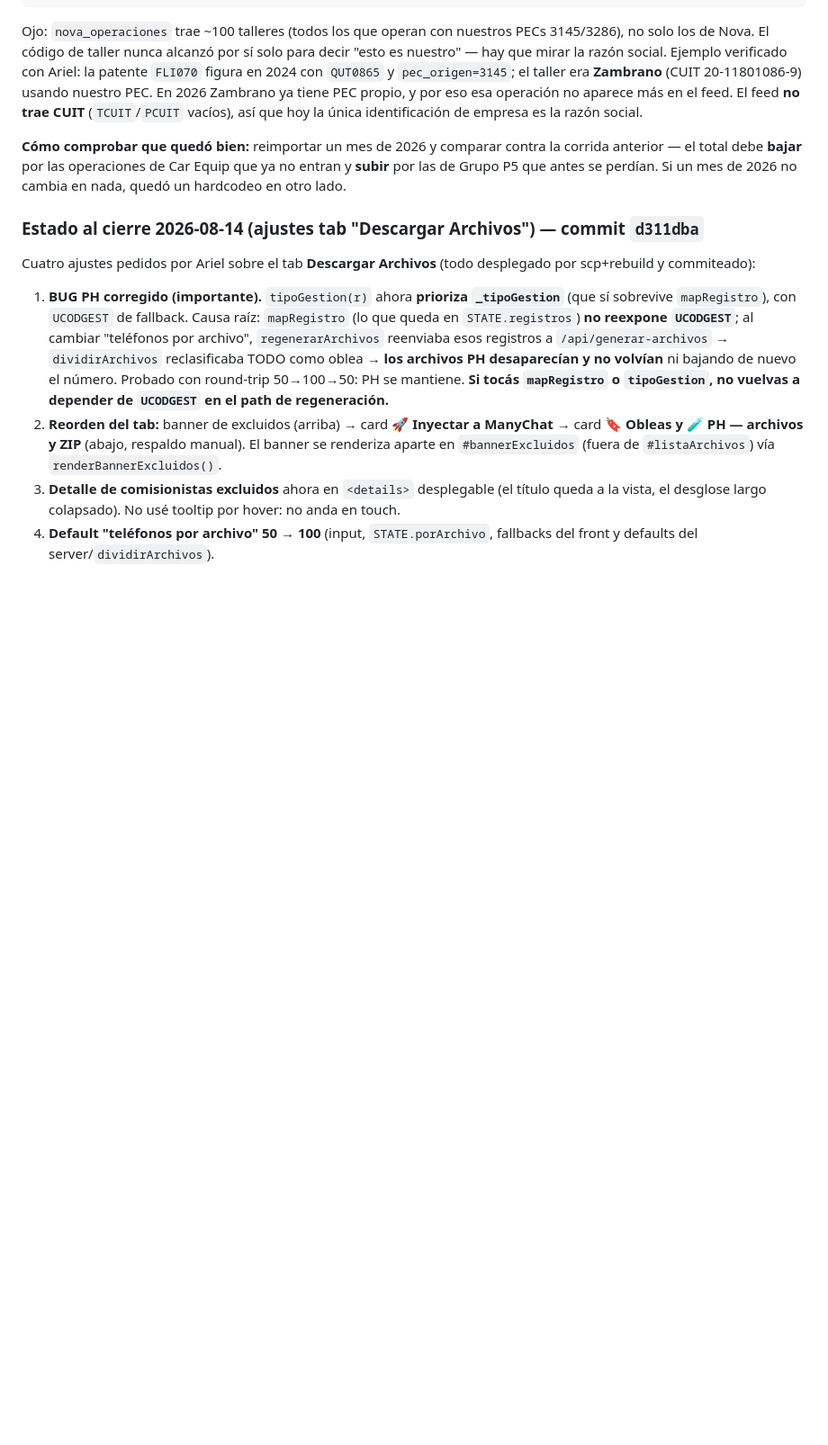
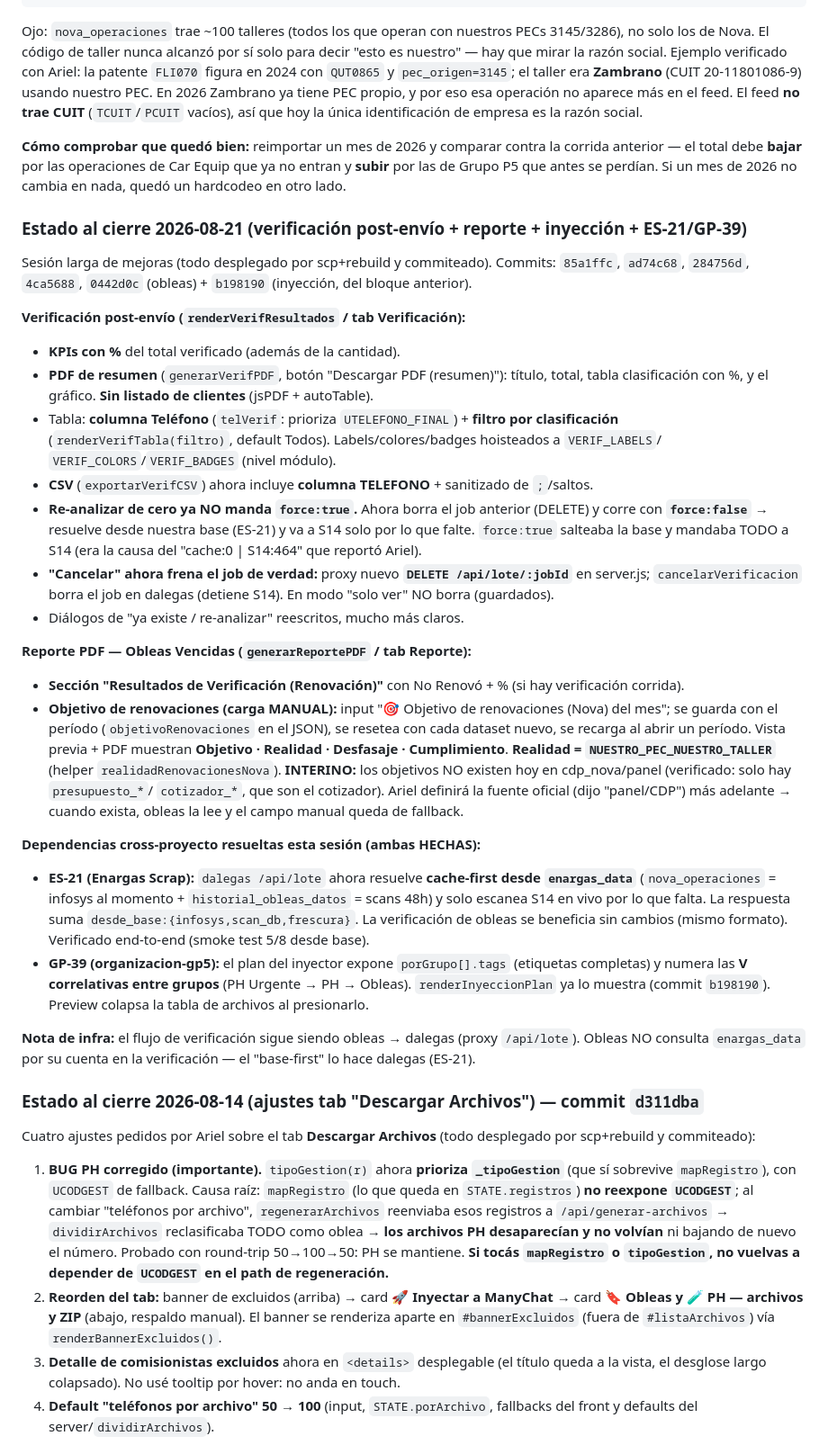
Before and after one commit to arielxp1978/sistema-obleas-app, a Markdown page: CLAUDE.md, the part around the change. Shown at 90% size. Drawn GitHub-style; blank space fills up the shorter version.

Commit message:
docs: cierre sesión 2026-08-21 — verificación, reporte+objetivo, ES-21/GP-39
Co-Authored-By: Claude Opus 4.8 <noreply@anthropic.com>

```diff
--- a/CLAUDE.md
+++ b/CLAUDE.md
@@ -539,6 +539,47 @@ Ojo: `nova_operaciones` trae ~100 talleres (todos los que operan con nuestros PE
 
 **Cómo comprobar que quedó bien:** reimportar un mes de 2026 y comparar contra la corrida anterior — el total debe **bajar** por las operaciones de Car Equip que ya no entran y **subir** por las de Grupo P5 que antes se perdían. Si un mes de 2026 no cambia en nada, quedó un hardcodeo en otro lado.
 
+### Estado al cierre 2026-08-21 (verificación post-envío + reporte + inyección + ES-21/GP-39)
+Sesión larga de mejoras (todo desplegado por scp+rebuild y commiteado). Commits: `85a1ffc`, `ad74c68`,
+`284756d`, `4ca5688`, `0442d0c` (obleas) + `b198190` (inyección, del bloque anterior).
+
+**Verificación post-envío (`renderVerifResultados` / tab Verificación):**
+- **KPIs con %** del total verificado (además de la cantidad).
+- **PDF de resumen** (`generarVerifPDF`, botón "Descargar PDF (resumen)"): título, total, tabla
+  clasificación con %, y el gráfico. **Sin listado de clientes** (jsPDF + autoTable).
+- Tabla: **columna Teléfono** (`telVerif`: prioriza `UTELEFONO_FINAL`) + **filtro por clasificación**
+  (`renderVerifTabla(filtro)`, default Todos). Labels/colores/badges hoisteados a `VERIF_LABELS`/
+  `VERIF_COLORS`/`VERIF_BADGES` (nivel módulo).
+- **CSV** (`exportarVerifCSV`) ahora incluye **columna TELEFONO** + sanitizado de `;`/saltos.
+- **Re-analizar de cero ya NO manda `force:true`.** Ahora borra el job anterior (DELETE) y corre con
+  **`force:false`** → resuelve desde nuestra base (ES-21) y va a S14 solo por lo que falte. `force:true`
+  salteaba la base y mandaba TODO a S14 (era la causa del "cache:0 | S14:464" que reportó Ariel).
+- **"Cancelar" ahora frena el job de verdad:** proxy nuevo **`DELETE /api/lote/:jobId`** en server.js;
+  `cancelarVerificacion` borra el job en dalegas (detiene S14). En modo "solo ver" NO borra (guardados).
+- Diálogos de "ya existe / re-analizar" reescritos, mucho más claros.
+
+**Reporte PDF — Obleas Vencidas (`generarReportePDF` / tab Reporte):**
+- **Sección "Resultados de Verificación (Renovación)"** con No Renovó + % (si hay verificación corrida).
+- **Objetivo de renovaciones (carga MANUAL):** input "🎯 Objetivo de renovaciones (Nova) del mes";
+  se guarda con el período (`objetivoRenovaciones` en el JSON), se resetea con cada dataset nuevo, se
+  recarga al abrir un período. Vista previa + PDF muestran **Objetivo · Realidad · Desfasaje ·
+  Cumplimiento**. **Realidad = `NUESTRO_PEC_NUESTRO_TALLER`** (helper `realidadRenovacionesNova`).
+  **INTERINO:** los objetivos NO existen hoy en cdp_nova/panel (verificado: solo hay `presupuesto_*`/
+  `cotizador_*`, que son el cotizador). Ariel definirá la fuente oficial (dijo "panel/CDP") más
+  adelante → cuando exista, obleas la lee y el campo manual queda de fallback.
+
+**Dependencias cross-proyecto resueltas esta sesión (ambas HECHAS):**
+- **ES-21 (Enargas Scrap):** `dalegas /api/lote` ahora resuelve **cache-first desde `enargas_data`**
+  (`nova_operaciones` = infosys al momento + `historial_obleas_datos` = scans 48h) y solo escanea S14
+  en vivo por lo que falta. La respuesta suma `desde_base:{infosys,scan_db,frescura}`. La verificación
+  de obleas se beneficia sin cambios (mismo formato). Verificado end-to-end (smoke test 5/8 desde base).
+- **GP-39 (organizacion-gp5):** el plan del inyector expone `porGrupo[].tags` (etiquetas completas) y
+  numera las **V correlativas entre grupos** (PH Urgente → PH → Obleas). `renderInyeccionPlan` ya lo
+  muestra (commit `b198190`). Preview colapsa la tabla de archivos al presionarlo.
+
+**Nota de infra:** el flujo de verificación sigue siendo obleas → dalegas (proxy `/api/lote`). Obleas
+NO consulta `enargas_data` por su cuenta en la verificación — el "base-first" lo hace dalegas (ES-21).
+
 ### Estado al cierre 2026-08-14 (ajustes tab "Descargar Archivos") — commit `d311dba`
 Cuatro ajustes pedidos por Ariel sobre el tab **Descargar Archivos** (todo desplegado por scp+rebuild y commiteado):
 1. **BUG PH corregido (importante).** `tipoGestion(r)` ahora **prioriza `_tipoGestion`** (que sí sobrevive `mapRegistro`), con `UCODGEST` de fallback. Causa raíz: `mapRegistro` (lo que queda en `STATE.registros`) **no reexpone `UCODGEST`**; al cambiar "teléfonos por archivo", `regenerarArchivos` reenviaba esos registros a `/api/generar-archivos` → `dividirArchivos` reclasificaba TODO como oblea → **los archivos PH desaparecían y no volvían** ni bajando de nuevo el número. Probado con round-trip 50→100→50: PH se mantiene. **Si tocás `mapRegistro` o `tipoGestion`, no vuelvas a depender de `UCODGEST` en el path de regeneración.**
```
